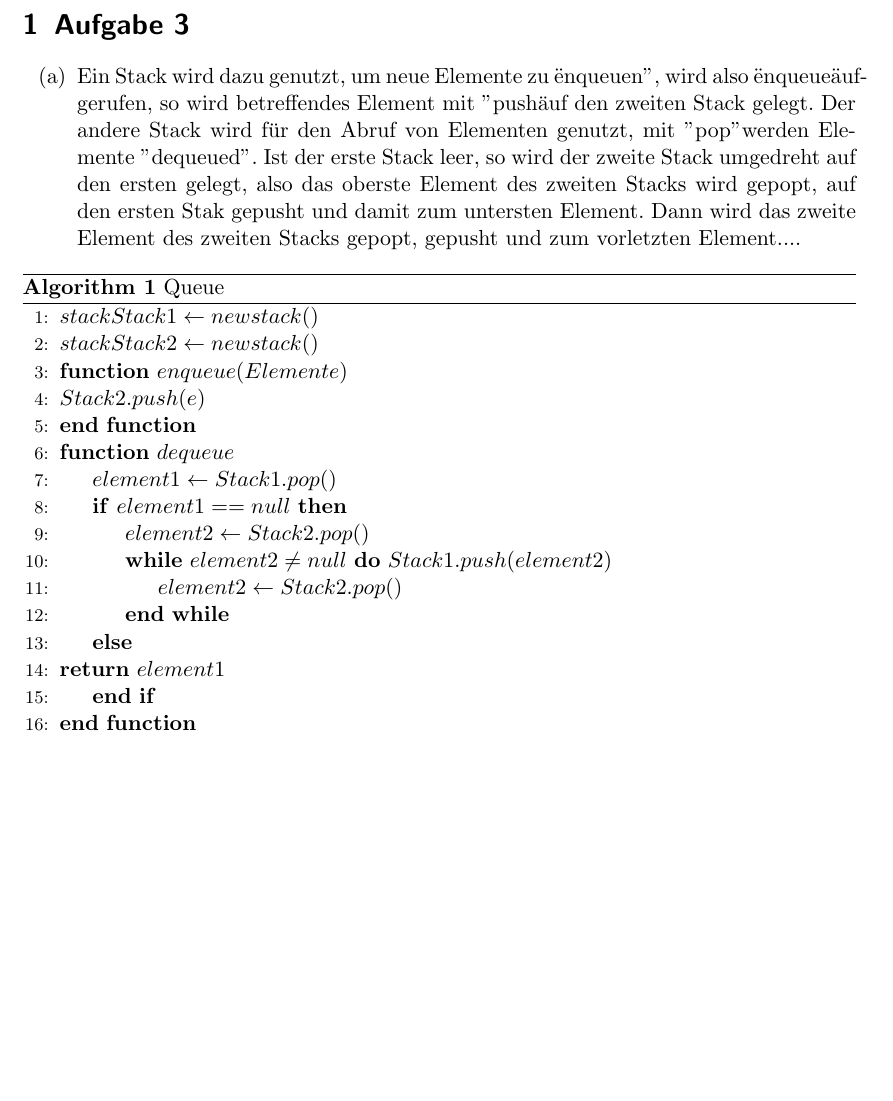
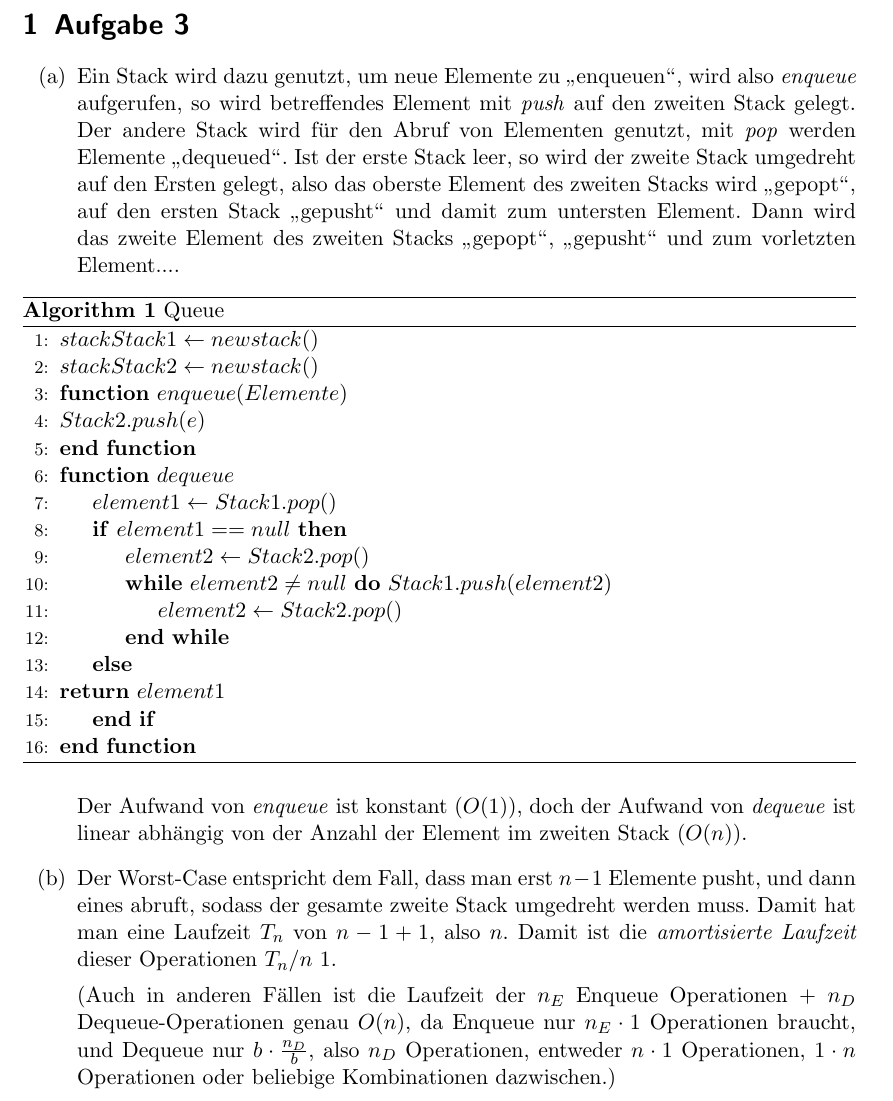
Before and after one commit to lschuettpelz/AD, a LaTeX document (2/2_3.tex): part of the page, cut so that both start at the same text, the shorter picture padded with empty space. Compiled offline with pdfLaTeX.

Commit message:
3b geschrieben

```diff
--- a/2/2_3.tex
+++ b/2/2_3.tex
@@ -8,15 +8,15 @@
 \section{Aufgabe 3}
 \begin{enumerate}
 \item[(a)]
-Ein Stack wird dazu genutzt, um neue Elemente zu "enqueuen", wird
-also "enqueue" aufgerufen, so wird betreffendes Element mit "push"
-auf den zweiten Stack gelegt. Der andere Stack wird für den Abruf
-von Elementen genutzt, mit "pop" werden Elemente "dequeued". Ist der
-erste Stack leer, so wird der zweite Stack umgedreht auf den ersten
-gelegt, also das oberste Element des zweiten Stacks wird gepopt,
-auf den ersten Stak gepusht und damit zum untersten Element. Dann
-wird das zweite Element des zweiten Stacks gepopt, gepusht und zum
-vorletzten Element....
+Ein Stack wird dazu genutzt, um neue Elemente zu "`enqueuen"', wird
+also \textit{enqueue} aufgerufen, so wird betreffendes Element mit
+\textit{push} auf den zweiten Stack gelegt. Der andere Stack wird
+für den Abruf von Elementen genutzt, mit \textit{pop} werden Elemente
+"`dequeued"'. Ist der erste Stack leer, so wird der zweite Stack
+umgedreht auf den Ersten gelegt, also das oberste Element des zweiten
+Stacks wird "`gepopt"', auf den ersten Stack "`gepusht"' und damit
+zum untersten Element. Dann wird das zweite Element des zweiten Stacks
+"`gepopt"', "`gepusht"' und zum vorletzten Element....
 
 \begin{algorithm}
 \caption{Queue}
@@ -42,6 +42,22 @@ vorletzten Element....
 \EndFunction
 \end{algorithmic}
 \end{algorithm}
+
+Der Aufwand von \textit{enqueue} ist konstant ($O(1)$), doch der Aufwand
+von \textit{dequeue} ist linear abhängig von der Anzahl der Element im
+zweiten Stack ($O(n)$).
+
 \item[(b)]
+Der Worst-Case entspricht dem Fall, dass man erst $n-1$ Elemente
+pusht, und dann eines abruft, sodass der gesamte zweite Stack
+umgedreht werden muss. Damit hat man eine Laufzeit $T_n$ von $n-1+1$,
+also $n$. Damit ist die \textit{amortisierte Laufzeit} dieser
+Operationen $T_n/n$ 1.
+
+(Auch in anderen Fällen ist die Laufzeit der $n_E$ Enqueue Operationen
++ $n_D$ Dequeue-Operationen genau $O(n)$, da Enqueue nur $n_E \cdot 1$
+Operationen braucht, und Dequeue nur $b \cdot \frac{n_D}{b}$, also
+$n_D$ Operationen, entweder $n \cdot 1$ Operationen, $1 \cdot n$
+Operationen oder beliebige Kombinationen dazwischen.)
 \end{enumerate}
 \end{document}
```
